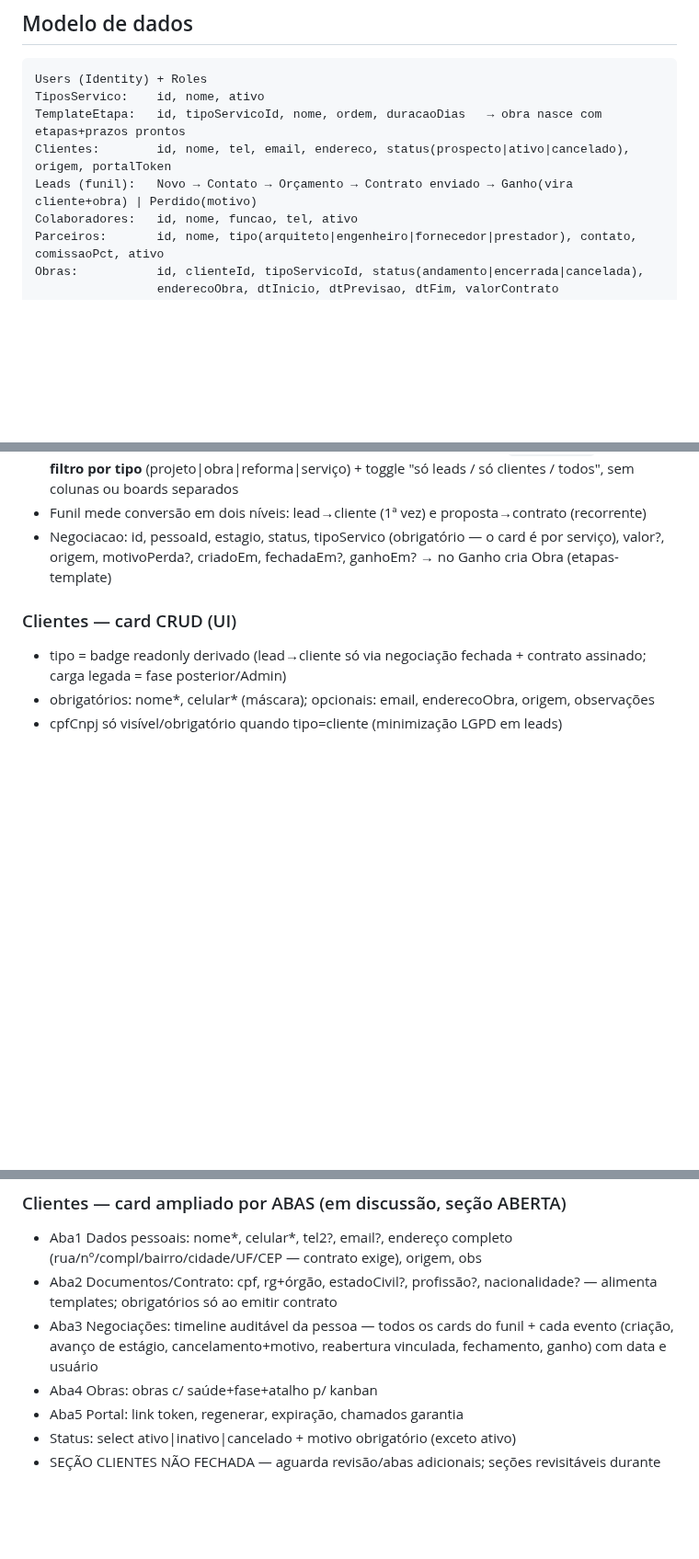
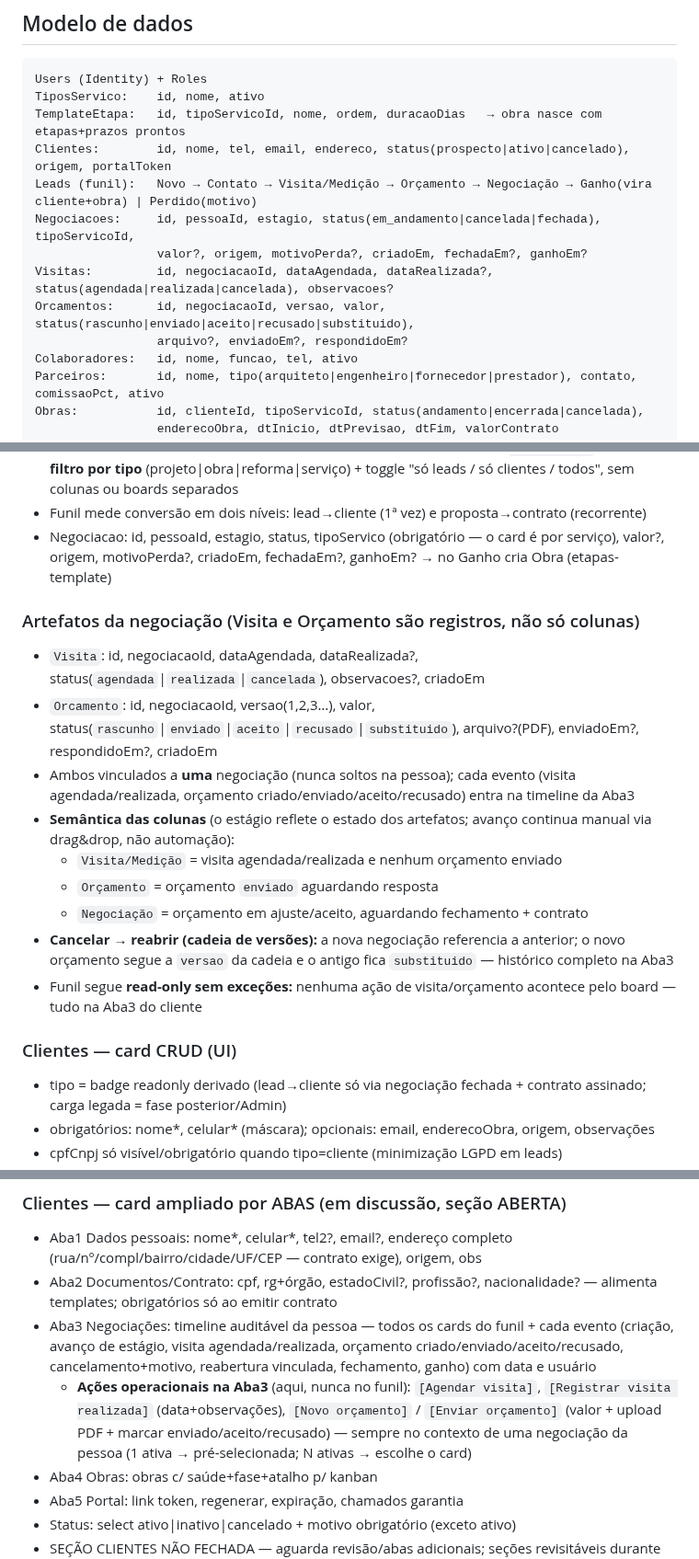
Before and after one commit to guelfi/HakoInteriores, a Markdown page: SPEC-BACKEND.md, 3 parts joined by grey strips. Shown at 92% size. Rendered like a GitHub page; blank space fills up the shorter version.

Commit message:
spec: entidades Visita e Orcamento vinculadas à negociação — gestão na Aba3 do cliente, funil read-only

```diff
--- a/SPEC-BACKEND.md
+++ b/SPEC-BACKEND.md
@@ -80,7 +80,12 @@ Users (Identity) + Roles
 TiposServico:    id, nome, ativo
 TemplateEtapa:   id, tipoServicoId, nome, ordem, duracaoDias   → obra nasce com etapas+prazos prontos
 Clientes:        id, nome, tel, email, endereco, status(prospecto|ativo|cancelado), origem, portalToken
-Leads (funil):   Novo → Contato → Orçamento → Contrato enviado → Ganho(vira cliente+obra) | Perdido(motivo)
+Leads (funil):   Novo → Contato → Visita/Medição → Orçamento → Negociação → Ganho(vira cliente+obra) | Perdido(motivo)
+Negociacoes:     id, pessoaId, estagio, status(em_andamento|cancelada|fechada), tipoServicoId,
+                 valor?, origem, motivoPerda?, criadoEm, fechadaEm?, ganhoEm?
+Visitas:         id, negociacaoId, dataAgendada, dataRealizada?, status(agendada|realizada|cancelada), observacoes?
+Orcamentos:      id, negociacaoId, versao, valor, status(rascunho|enviado|aceito|recusado|substituido),
+                 arquivo?, enviadoEm?, respondidoEm?
 Colaboradores:   id, nome, funcao, tel, ativo
 Parceiros:       id, nome, tipo(arquiteto|engenheiro|fornecedor|prestador), contato, comissaoPct, ativo
 Obras:           id, clienteId, tipoServicoId, status(andamento|encerrada|cancelada),
@@ -222,6 +227,18 @@ Card = `Negociacao`, nunca a pessoa diretamente. Uma pessoa pode ter N negociaç
 - Funil mede conversão em dois níveis: lead→cliente (1ª vez) e proposta→contrato (recorrente)
 - Negociacao: id, pessoaId, estagio, status, tipoServico (obrigatório — o card é por serviço), valor?, origem, motivoPerda?, criadoEm, fechadaEm?, ganhoEm? → no Ganho cria Obra (etapas-template)
 
+### Artefatos da negociação (Visita e Orçamento são registros, não só colunas)
+
+- `Visita`: id, negociacaoId, dataAgendada, dataRealizada?, status(`agendada`|`realizada`|`cancelada`), observacoes?, criadoEm
+- `Orcamento`: id, negociacaoId, versao(1,2,3…), valor, status(`rascunho`|`enviado`|`aceito`|`recusado`|`substituido`), arquivo?(PDF), enviadoEm?, respondidoEm?, criadoEm
+- Ambos vinculados a **uma** negociação (nunca soltos na pessoa); cada evento (visita agendada/realizada, orçamento criado/enviado/aceito/recusado) entra na timeline da Aba3
+- **Semântica das colunas** (o estágio reflete o estado dos artefatos; avanço continua manual via drag&drop, não automação):
+  - `Visita/Medição` = visita agendada/realizada e nenhum orçamento enviado
+  - `Orçamento` = orçamento `enviado` aguardando resposta
+  - `Negociação` = orçamento em ajuste/aceito, aguardando fechamento + contrato
+- **Cancelar → reabrir (cadeia de versões):** a nova negociação referencia a anterior; o novo orçamento segue a `versao` da cadeia e o antigo fica `substituido` — histórico completo na Aba3
+- Funil segue **read-only sem exceções:** nenhuma ação de visita/orçamento acontece pelo board — tudo na Aba3 do cliente
+
 ### Clientes — card CRUD (UI)
 - tipo = badge readonly derivado (lead→cliente só via negociação fechada + contrato assinado; carga legada = fase posterior/Admin)
 - obrigatórios: nome*, celular* (máscara); opcionais: email, enderecoObra, origem, observações
@@ -232,7 +249,8 @@ Card = `Negociacao`, nunca a pessoa diretamente. Uma pessoa pode ter N negociaç
 ### Clientes — card ampliado por ABAS (em discussão, seção ABERTA)
 - Aba1 Dados pessoais: nome*, celular*, tel2?, email?, endereço completo (rua/nº/compl/bairro/cidade/UF/CEP — contrato exige), origem, obs
 - Aba2 Documentos/Contrato: cpf, rg+órgão, estadoCivil?, profissão?, nacionalidade? — alimenta templates; obrigatórios só ao emitir contrato
-- Aba3 Negociações: timeline auditável da pessoa — todos os cards do funil + cada evento (criação, avanço de estágio, cancelamento+motivo, reabertura vinculada, fechamento, ganho) com data e usuário
+- Aba3 Negociações: timeline auditável da pessoa — todos os cards do funil + cada evento (criação, avanço de estágio, visita agendada/realizada, orçamento criado/enviado/aceito/recusado, cancelamento+motivo, reabertura vinculada, fechamento, ganho) com data e usuário
+  - **Ações operacionais na Aba3** (aqui, nunca no funil): `[Agendar visita]`, `[Registrar visita realizada]` (data+observações), `[Novo orçamento]` / `[Enviar orçamento]` (valor + upload PDF + marcar enviado/aceito/recusado) — sempre no contexto de uma negociação da pessoa (1 ativa → pré-selecionada; N ativas → escolhe o card)
 - Aba4 Obras: obras c/ saúde+fase+atalho p/ kanban
 - Aba5 Portal: link token, regenerar, expiração, chamados garantia
 - Status: select ativo|inativo|cancelado + motivo obrigatório (exceto ativo)
```
Also changed, not shown: other parts of SPEC-BACKEND.md (+1 -1 lines).
